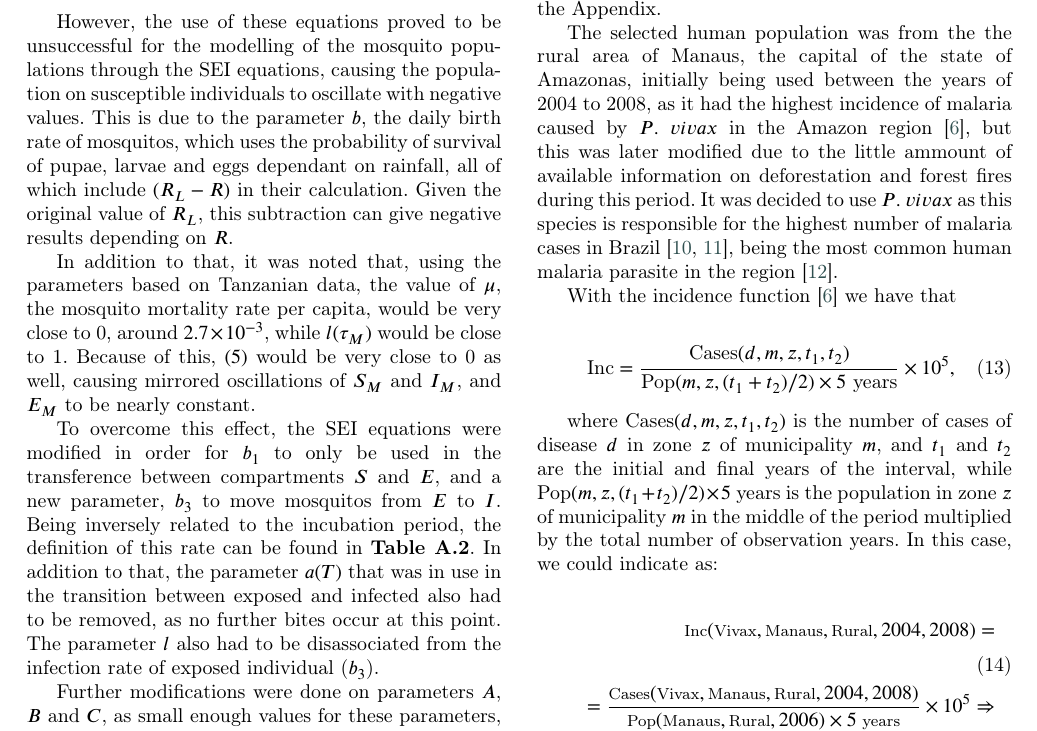
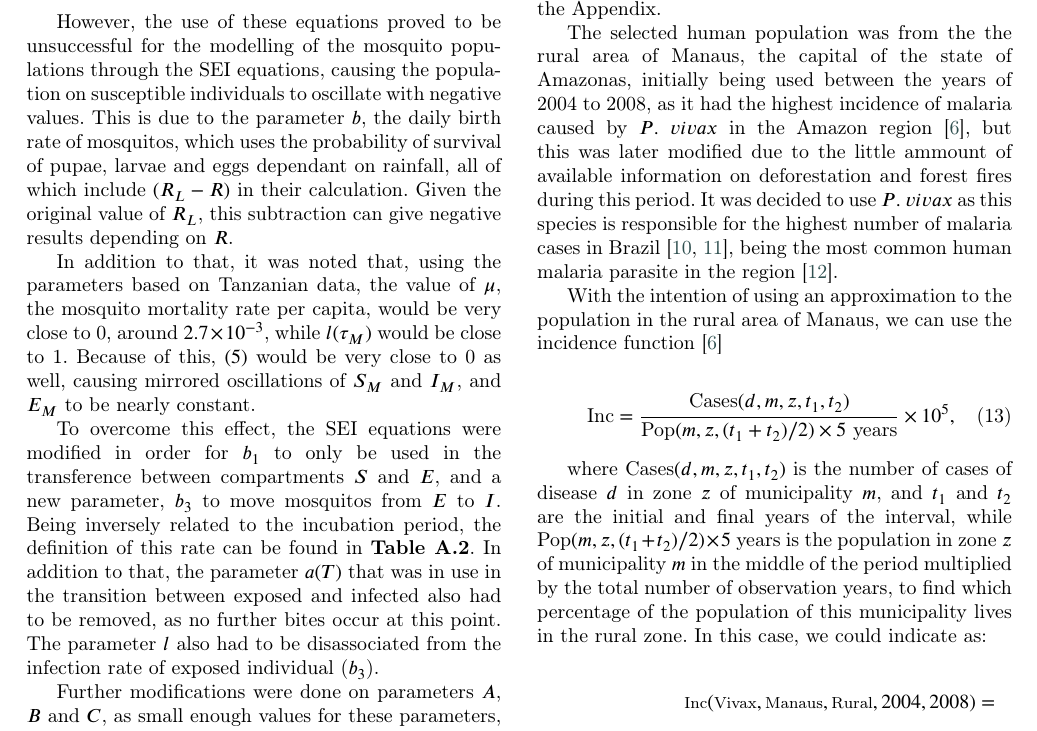
Before and after one commit to RaphaLevy/Study_on_Malaria_dynamics, a LaTeX paper (elsarticle-double-columns/cas-dc-article.tex): part of page 2 of 7, cut so that both start at the same text. Compiled offline with pdfLaTeX; a LaTeX package or settings file that is missing is left out.

Commit message:
Correction on use of incidence function

```diff
--- a/elsarticle-double-columns/cas-dc-article.tex
+++ b/elsarticle-double-columns/cas-dc-article.tex
@@ -270,7 +270,7 @@ of available information on deforestation and forest fires during this period.
 %caused by $P. \ vivax$ in the Amazon region \cite{Rorato2023}.
 It was decided to use $P. \ vivax$ as this species is responsible for the highest number of malaria cases in Brazil \cite{OliveiraFerreira2010, 10.3389/fpubh.2021.647754}, being the most common human malaria parasite in the region \cite{Vector_Incrimination}.
 
-With the incidence function \cite{Rorato2023} we have that
+With the intention of using an approximation to the population in the rural area of Manaus, we can use the incidence function \cite{Rorato2023}
 
 \begin{align}
 \text{Inc} = %(d, m, z, t_1, t_2) =
@@ -281,7 +281,7 @@ where $\text{Cases}(d, m, z, t_1, t_2)$ is the number of cases of disease $d$ in
 $m$, and $t_1$ and $t_2$ are the initial and final years of the interval, while
 $\text{Pop}(m,z,(t_1+t_2)/2) \times 5 \ \text{years}$ is the population in zone $z$
 of municipality $m$ in the middle of the period multiplied by the total number
-of observation years. In this case, we could indicate as:
+of observation years, to find which percentage of the population of this municipality lives in the rural zone. In this case, we could indicate as:
 
 \begin{align}
     \footnotesize{\text{Inc}(\text{Vivax}, \text{Manaus}, \text{Rural}, 2004, 2008) = } \\
```
Also changed, not shown: elsarticle-double-columns/cas-dc-article.pdf, 3 other files.
